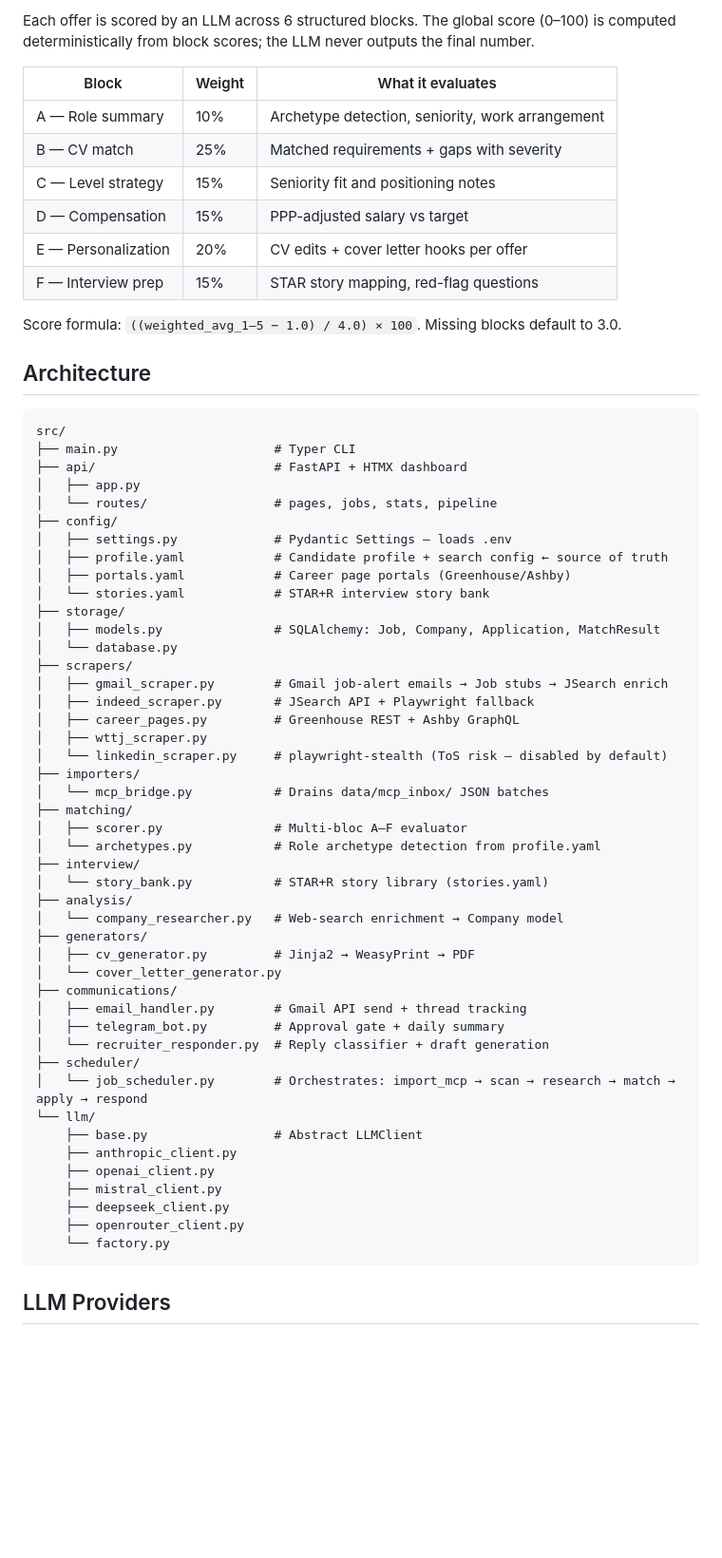
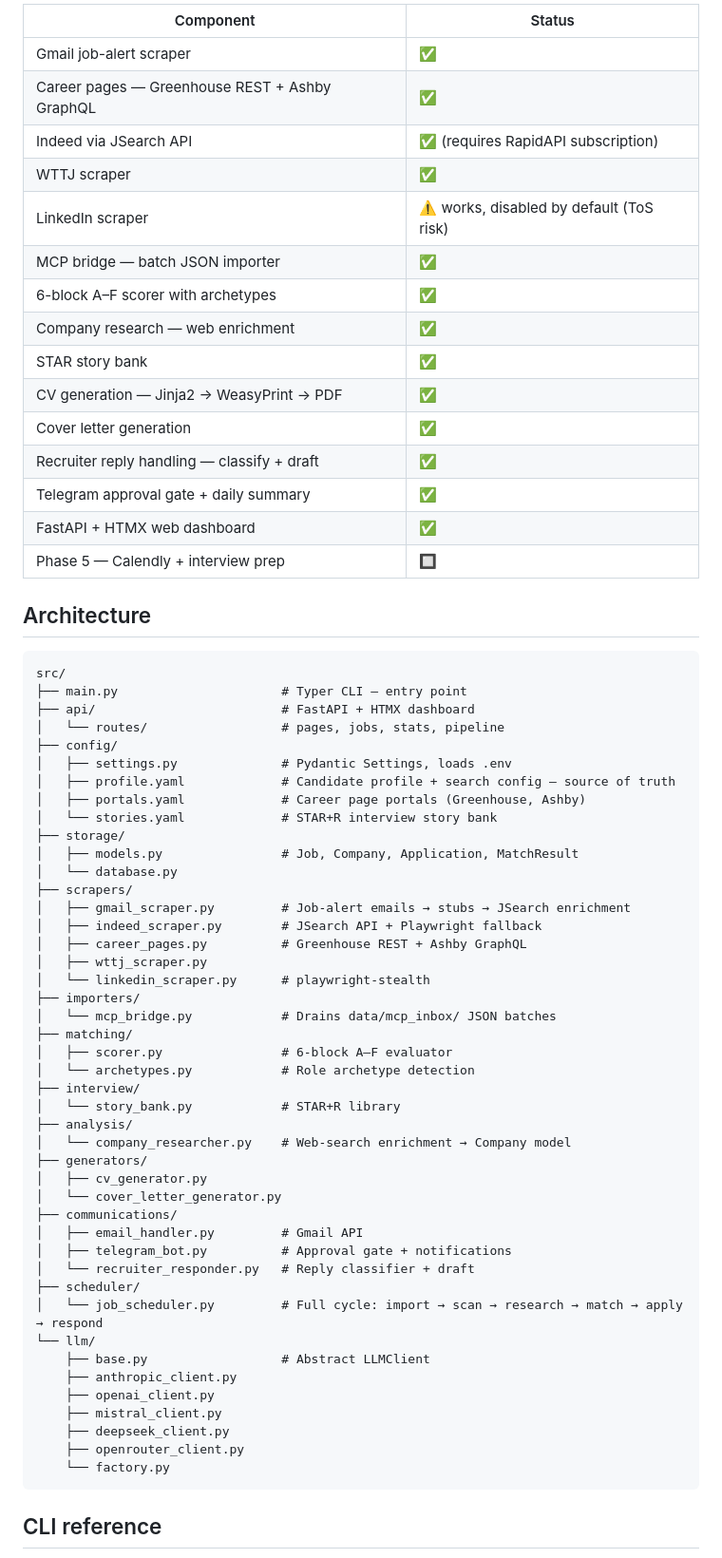
Before and after one commit to MatthdV/jobhunter-ai, a Markdown page: README.md, the part around one of its changes. Shown at 95% size. Rendered like a GitHub page; blank space fills up the shorter version.

````diff
--- a/README.md
+++ b/README.md
@@ -51,59 +69,63 @@ uvicorn src.api.app:app --reload   # http://localhost:8000
 
-Each offer is scored by an LLM across 6 structured blocks. The global score (0–100) is computed deterministically from block scores; the LLM never outputs the final number.
-
-| Block | Weight | What it evaluates |
-|-------|--------|-------------------|
-| A — Role summary | 10% | Archetype detection, seniority, work arrangement |
-| B — CV match | 25% | Matched requirements + gaps with severity |
-| C — Level strategy | 15% | Seniority fit and positioning notes |
-| D — Compensation | 15% | PPP-adjusted salary vs target |
-| E — Personalization | 20% | CV edits + cover letter hooks per offer |
-| F — Interview prep | 15% | STAR story mapping, red-flag questions |
-
-Score formula: `((weighted_avg_1–5 − 1.0) / 4.0) × 100`. Missing blocks default to 3.0.
+| Component | Status |
+|-----------|--------|
+| Gmail job-alert scraper | ✅ |
+| Career pages — Greenhouse REST + Ashby GraphQL | ✅ |
+| Indeed via JSearch API | ✅ (requires RapidAPI subscription) |
+| WTTJ scraper | ✅ |
+| LinkedIn scraper | ⚠️ works, disabled by default (ToS risk) |
+| MCP bridge — batch JSON importer | ✅ |
+| 6-block A–F scorer with archetypes | ✅ |
+| Company research — web enrichment | ✅ |
+| STAR story bank | ✅ |
+| CV generation — Jinja2 → WeasyPrint → PDF | ✅ |
+| Cover letter generation | ✅ |
+| Recruiter reply handling — classify + draft | ✅ |
+| Telegram approval gate + daily summary | ✅ |
+| FastAPI + HTMX web dashboard | ✅ |
+| Phase 5 — Calendly + interview prep | 🔲 |
 
 ## Architecture
 
 ```
 src/
-├── main.py                     # Typer CLI
-├── api/                        # FastAPI + HTMX dashboard
-│   ├── app.py
-│   └── routes/                 # pages, jobs, stats, pipeline
+├── main.py                      # Typer CLI — entry point
+├── api/                         # FastAPI + HTMX dashboard
+│   └── routes/                  # pages, jobs, stats, pipeline
 ├── config/
-│   ├── settings.py             # Pydantic Settings — loads .env
-│   ├── profile.yaml            # Candidate profile + search config ← source of truth
-│   ├── portals.yaml            # Career page portals (Greenhouse/Ashby)
-│   └── stories.yaml            # STAR+R interview story bank
+│   ├── settings.py              # Pydantic Settings, loads .env
+│   ├── profile.yaml             # Candidate profile + search config — source of truth
+│   ├── portals.yaml             # Career page portals (Greenhouse, Ashby)
+│   └── stories.yaml             # STAR+R interview story bank
 ├── storage/
-│   ├── models.py               # SQLAlchemy: Job, Company, Application, MatchResult
+│   ├── models.py                # Job, Company, Application, MatchResult
 │   └── database.py
 ├── scrapers/
-│   ├── gmail_scraper.py        # Gmail job-alert emails → Job stubs → JSearch enrich
-│   ├── indeed_scraper.py       # JSearch API + Playwright fallback
-│   ├── career_pages.py         # Greenhouse REST + Ashby GraphQL
+│   ├── gmail_scraper.py         # Job-alert emails → stubs → JSearch enrichment
+│   ├── indeed_scraper.py        # JSearch API + Playwright fallback
+│   ├── career_pages.py          # Greenhouse REST + Ashby GraphQL
 │   ├── wttj_scraper.py
-│   └── linkedin_scraper.py     # playwright-stealth (ToS risk — disabled by default)
+│   └── linkedin_scraper.py      # playwright-stealth
 ├── importers/
-│   └── mcp_bridge.py           # Drains data/mcp_inbox/ JSON batches
+│   └── mcp_bridge.py            # Drains data/mcp_inbox/ JSON batches
 ├── matching/
-│   ├── scorer.py               # Multi-bloc A–F evaluator
-│   └── archetypes.py           # Role archetype detection from profile.yaml
+│   ├── scorer.py                # 6-block A–F evaluator
+│   └── archetypes.py            # Role archetype detection
 ├── interview/
-│   └── story_bank.py           # STAR+R story library (stories.yaml)
+│   └── story_bank.py            # STAR+R library
 ├── analysis/
-│   └── company_researcher.py   # Web-search enrichment → Company model
+│   └── company_researcher.py    # Web-search enrichment → Company model
 ├── generators/
-│   ├── cv_generator.py         # Jinja2 → WeasyPrint → PDF
+│   ├── cv_generator.py
 │   └── cover_letter_generator.py
 ├── communications/
-│   ├── email_handler.py        # Gmail API send + thread tracking
-│   ├── telegram_bot.py         # Approval gate + daily summary
-│   └── recruiter_responder.py  # Reply classifier + draft generation
+│   ├── email_handler.py         # Gmail API
+│   ├── telegram_bot.py          # Approval gate + notifications
+│   └── recruiter_responder.py   # Reply classifier + draft
 ├── scheduler/
-│   └── job_scheduler.py        # Orchestrates: import_mcp → scan → research → match → apply → respond
+│   └── job_scheduler.py         # Full cycle: import → scan → research → match → apply → respond
 └── llm/
-    ├── base.py                 # Abstract LLMClient
+    ├── base.py                  # Abstract LLMClient
     ├── anthropic_client.py
     ├── openai_client.py
     ├── mistral_client.py
@@ -112,5 +134,5 @@ src/
     └── factory.py
 ```
 
-## LLM Providers
+## CLI reference
 
````
Also changed, not shown: other parts of README.md (+85 -69 lines).
